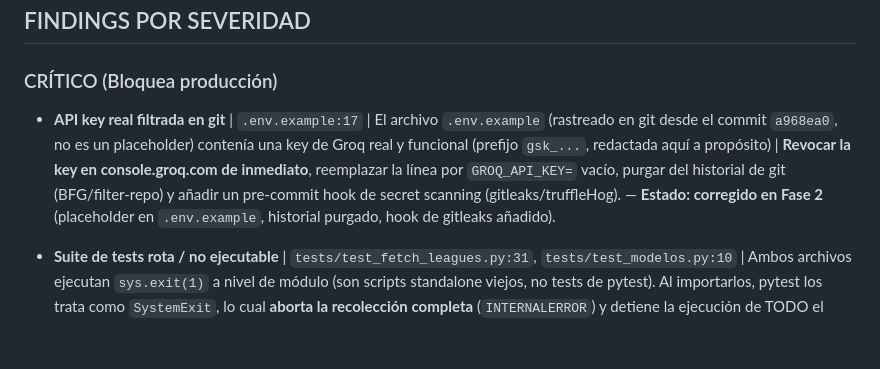
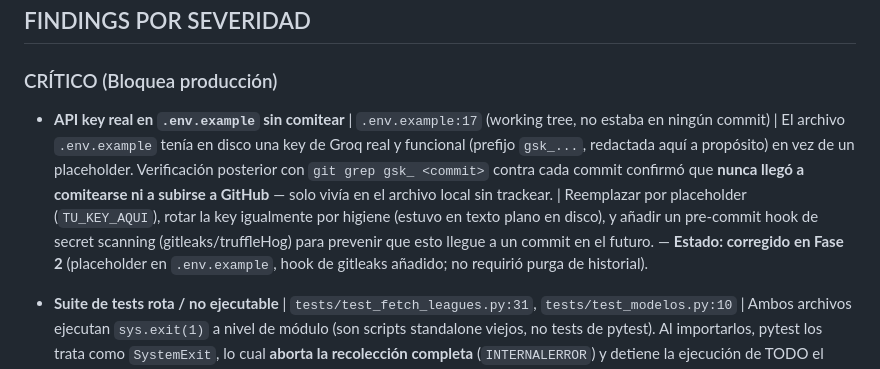
Before and after one commit to JuanJose0321/iaApuestas, a Markdown page: AUDIT_REPORT.md, the part around the change. GitHub-like rendering; blank space fills up the shorter version.

Commit message:
Corrige AUDIT_REPORT.md: la key filtrada nunca llegó a un commit
git grep sin ref busca el working tree, no el historial — al re-verificar
contra cada commit se confirmó que GROQ_API_KEY nunca se comiteó ni se
subió a GitHub. No fue necesario purgar el historial.

Co-Authored-By: Claude Sonnet 5 <noreply@anthropic.com>
Claude-Session: https://claude.ai/code/session_012RNq8Zd7JpaZCGPWTDNkdF

```diff
--- a/AUDIT_REPORT.md
+++ b/AUDIT_REPORT.md
@@ -6,7 +6,7 @@ Fecha: 2026-08-06
 
 ### CRÍTICO (Bloquea producción)
 
-- **API key real filtrada en git** | `.env.example:17` | El archivo `.env.example` (rastreado en git desde el commit `a968ea0`, no es un placeholder) contenía una key de Groq real y funcional (prefijo `gsk_...`, redactada aquí a propósito) | **Revocar la key en console.groq.com de inmediato**, reemplazar la línea por `GROQ_API_KEY=` vacío, purgar del historial de git (BFG/filter-repo) y añadir un pre-commit hook de secret scanning (gitleaks/truffleHog). — **Estado: corregido en Fase 2** (placeholder en `.env.example`, historial purgado, hook de gitleaks añadido).
+- **API key real en `.env.example` sin comitear** | `.env.example:17` (working tree, no estaba en ningún commit) | El archivo `.env.example` tenía en disco una key de Groq real y funcional (prefijo `gsk_...`, redactada aquí a propósito) en vez de un placeholder. Verificación posterior con `git grep gsk_ <commit>` contra cada commit confirmó que **nunca llegó a comitearse ni a subirse a GitHub** — solo vivía en el archivo local sin trackear. | Reemplazar por placeholder (`TU_KEY_AQUI`), rotar la key igualmente por higiene (estuvo en texto plano en disco), y añadir un pre-commit hook de secret scanning (gitleaks/truffleHog) para prevenir que esto llegue a un commit en el futuro. — **Estado: corregido en Fase 2** (placeholder en `.env.example`, hook de gitleaks añadido; no requirió purga de historial).
 
 - **Suite de tests rota / no ejecutable** | `tests/test_fetch_leagues.py:31`, `tests/test_modelos.py:10` | Ambos archivos ejecutan `sys.exit(1)` a nivel de módulo (son scripts standalone viejos, no tests de pytest). Al importarlos, pytest los trata como `SystemExit`, lo cual **aborta la recolección completa** (`INTERNALERROR`) y detiene la ejecución de TODO el resto de la suite. Hoy, `pytest` no corre de forma confiable ni un solo test. | Convertir estos scripts a tests reales con `assert` (no `sys.exit`), o moverlos fuera de `tests/` a una carpeta `scripts/diagnostics/` no recolectada por pytest.
 
```
